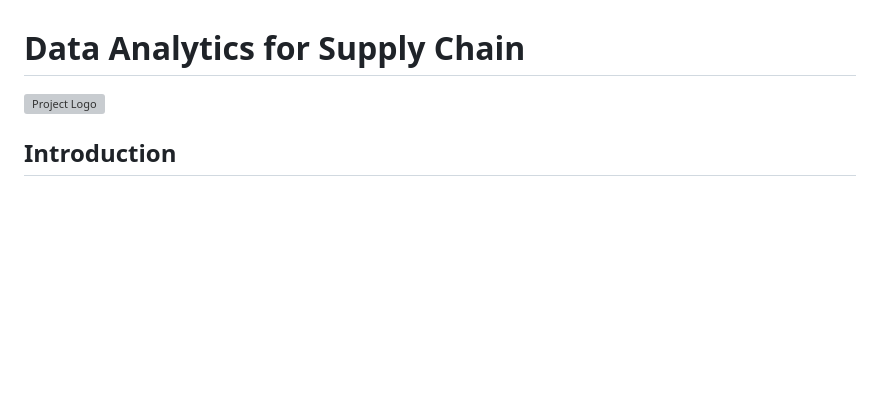
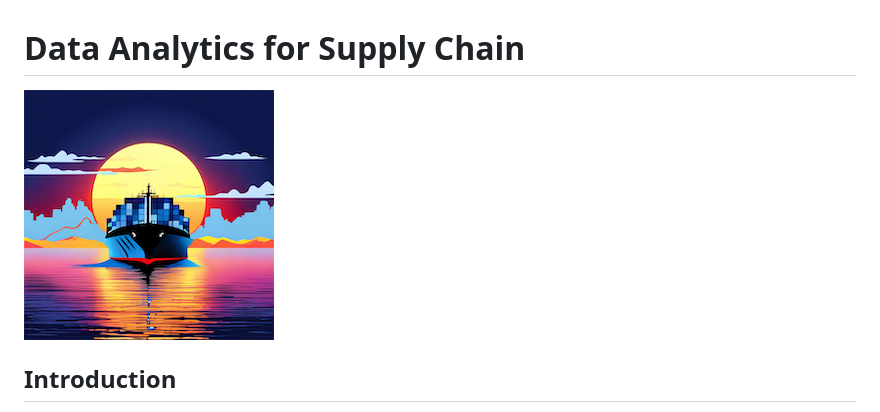
Before and after one commit to bedrijfskunde/3dm, a Markdown page: charter/README.md, the part around the change. Rendered like a GitHub page; pictures changed too: charter/logo.png; blank space fills up the shorter version; grey boxes are pictures that could not be loaded.

```diff
--- a/charter/README.md
+++ b/charter/README.md
@@ -1,6 +1,6 @@
 # Data Analytics for Supply Chain
 
-![Project Logo](/path/to/logo.png)
+![](logo.png)
 
 ## Introduction
 
```
Also changed, not shown: 1 other file.
